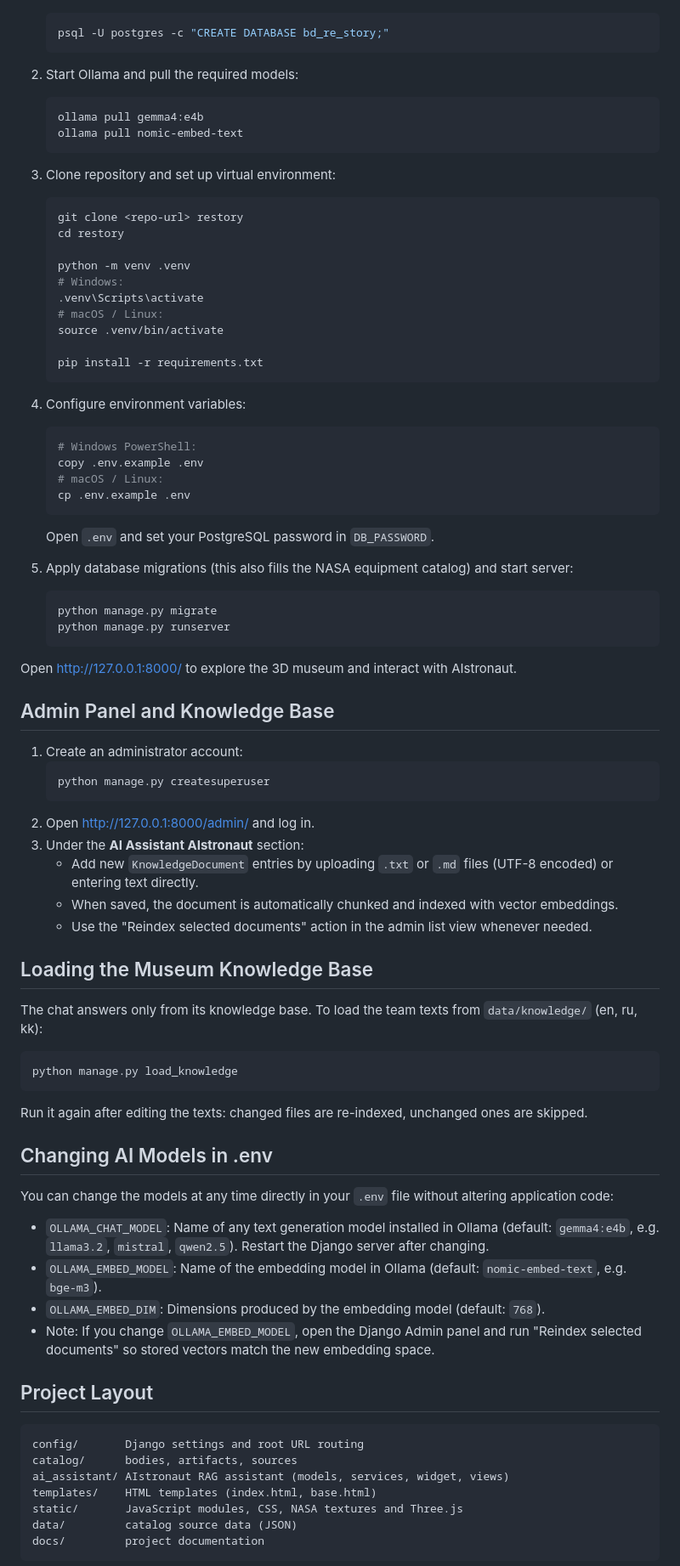
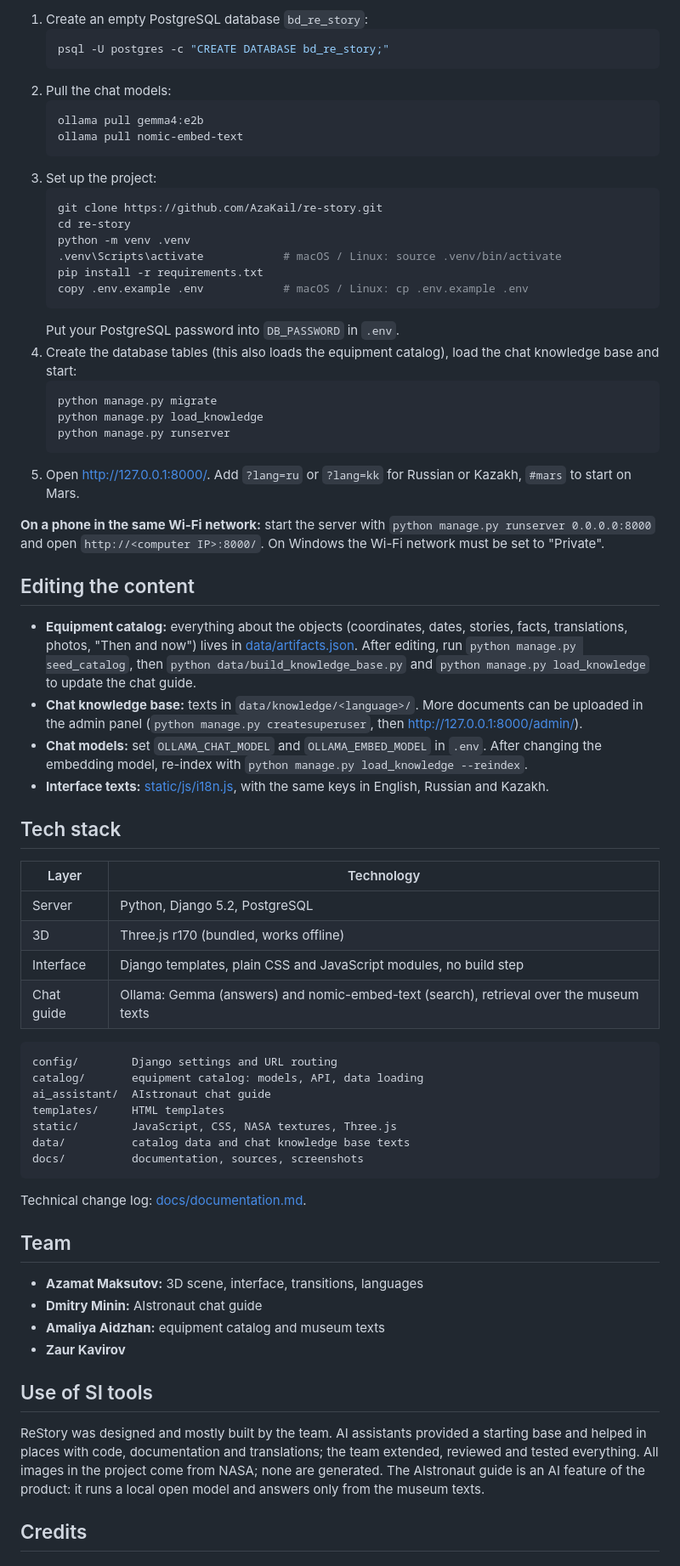
Before and after one commit to AzaKail/re-story, a Markdown page: README.md, the part around one of its changes. Shown at 85% size. Drawn GitHub-style.

````diff
--- a/README.md
+++ b/README.md
@@ -15,84 +41,70 @@ NASA Space Apps Challenge, "Abandoned but not Forgotten".
+1. Create an empty PostgreSQL database `bd_re_story`:
    ```bash
    psql -U postgres -c "CREATE DATABASE bd_re_story;"
    ```
-
-2. Start Ollama and pull the required models:
+2. Pull the chat models:
    ```bash
-   ollama pull gemma4:e4b
+   ollama pull gemma4:e2b
    ollama pull nomic-embed-text
    ```
-
-3. Clone repository and set up virtual environment:
+3. Set up the project:
    ```bash
-   git clone <repo-url> restory
-   cd restory
-
+   git clone https://github.com/AzaKail/re-story.git
+   cd re-story
    python -m venv .venv
-   # Windows:
-   .venv\Scripts\activate
-   # macOS / Linux:
-   source .venv/bin/activate
-
+   .venv\Scripts\activate            # macOS / Linux: source .venv/bin/activate
    pip install -r requirements.txt
+   copy .env.example .env            # macOS / Linux: cp .env.example .env
    ```
-
-4. Configure environment variables:
-   ```bash
-   # Windows PowerShell:
-   copy .env.example .env
-   # macOS / Linux:
-   cp .env.example .env
-   ```
-   Open `.env` and set your PostgreSQL password in `DB_PASSWORD`.
-
-5. Apply database migrations (this also fills the NASA equipment catalog) and start server:
+   Put your PostgreSQL password into `DB_PASSWORD` in `.env`.
+4. Create the database tables (this also loads the equipment catalog), load the chat knowledge base and start:
    ```bash
    python manage.py migrate
+   python manage.py load_knowledge
    python manage.py runserver
    ```
+5. Open http://127.0.0.1:8000/. Add `?lang=ru` or `?lang=kk` for Russian or Kazakh, `#mars` to start on Mars.
 
-Open http://127.0.0.1:8000/ to explore the 3D museum and interact with AIstronaut.
+**On a phone in the same Wi-Fi network:** start the server with `python manage.py runserver 0.0.0.0:8000` and open `http://<computer IP>:8000/`. On Windows the Wi-Fi network must be set to "Private".
 
-## Admin Panel and Knowledge Base
+## Editing the content
 
-1. Create an administrator account:
-   ```bash
-   python manage.py createsuperuser
-   ```
-2. Open http://127.0.0.1:8000/admin/ and log in.
-3. Under the **AI Assistant AIstronaut** section:
-   - Add new `KnowledgeDocument` entries by uploading `.txt` or `.md` files (UTF-8 encoded) or entering text directly.
-   - When saved, the document is automatically chunked and indexed with vector embeddings.
-   - Use the "Reindex selected documents" action in the admin list view whenever needed.
+- **Equipment catalog:** everything about the objects (coordinates, dates, stories, facts, translations, photos, "Then and now") lives in [data/artifacts.json](data/artifacts.json). After editing, run `python manage.py seed_catalog`, then `python data/build_knowledge_base.py` and `python manage.py load_knowledge` to update the chat guide.
+- **Chat knowledge base:** texts in `data/knowledge/<language>/`. More documents can be uploaded in the admin panel (`python manage.py createsuperuser`, then http://127.0.0.1:8000/admin/).
+- **Chat models:** set `OLLAMA_CHAT_MODEL` and `OLLAMA_EMBED_MODEL` in `.env`. After changing the embedding model, re-index with `python manage.py load_knowledge --reindex`.
+- **Interface texts:** [static/js/i18n.js](static/js/i18n.js), with the same keys in English, Russian and Kazakh.
 
-## Loading the Museum Knowledge Base
+## Tech stack
 
-The chat answers only from its knowledge base. To load the team texts from `data/knowledge/` (en, ru, kk):
+| Layer | Technology |
+|---|---|
+| Server | Python, Django 5.2, PostgreSQL |
+| 3D | Three.js r170 (bundled, works offline) |
+| Interface | Django templates, plain CSS and JavaScript modules, no build step |
+| Chat guide | Ollama: Gemma (answers) and nomic-embed-text (search), retrieval over the museum texts |
 
-```bash
-python manage.py load_knowledge
+```text
+config/        Django settings and URL routing
+catalog/       equipment catalog: models, API, data loading
+ai_assistant/  AIstronaut chat guide
+templates/     HTML templates
+static/        JavaScript, CSS, NASA textures, Three.js
+data/          catalog data and chat knowledge base texts
+docs/          documentation, sources, screenshots
 ```
 
-Run it again after editing the texts: changed files are re-indexed, unchanged ones are skipped.
+Technical change log: [docs/documentation.md](docs/documentation.md).
 
-## Changing AI Models in .env
+## Team
 
-You can change the models at any time directly in your `.env` file without altering application code:
+- **Azamat Maksutov:** 3D scene, interface, transitions, languages
+- **Dmitry Minin:** AIstronaut chat guide
+- **Amaliya Aidzhan:** equipment catalog and museum texts
+- **Zaur Kavirov**
 
-- `OLLAMA_CHAT_MODEL`: Name of any text generation model installed in Ollama (default: `gemma4:e4b`, e.g. `llama3.2`, `mistral`, `qwen2.5`). Restart the Django server after changing.
-- `OLLAMA_EMBED_MODEL`: Name of the embedding model in Ollama (default: `nomic-embed-text`, e.g. `bge-m3`).
-- `OLLAMA_EMBED_DIM`: Dimensions produced by the embedding model (default: `768`).
-- Note: If you change `OLLAMA_EMBED_MODEL`, open the Django Admin panel and run "Reindex selected documents" so stored vectors match the new embedding space.
+## Use of SI tools
 
-## Project Layout
+ReStory was designed and mostly built by the team. AI assistants provided a starting base and helped in places with code, documentation and translations; the team extended, reviewed and tested everything. All images in the project come from NASA; none are generated. The AIstronaut guide is an AI feature of the product: it runs a local open model and answers only from the museum texts.
 
-```text
-config/       Django settings and root URL routing
-catalog/      bodies, artifacts, sources
-ai_assistant/ AIstronaut RAG assistant (models, services, widget, views)
-templates/    HTML templates (index.html, base.html)
-static/       JavaScript modules, CSS, NASA textures and Three.js
-data/         catalog source data (JSON)
-docs/         project documentation
-```
+## Credits
 
````
Also changed, not shown: other parts of README.md (+35 -33 lines), docs/screenshots/readme-mars.jpg (added), docs/screenshots/readme-moon.jpg (added), docs/screenshots/readme-phone.jpg (added), docs/screenshots/readme-then-now.jpg (added).
